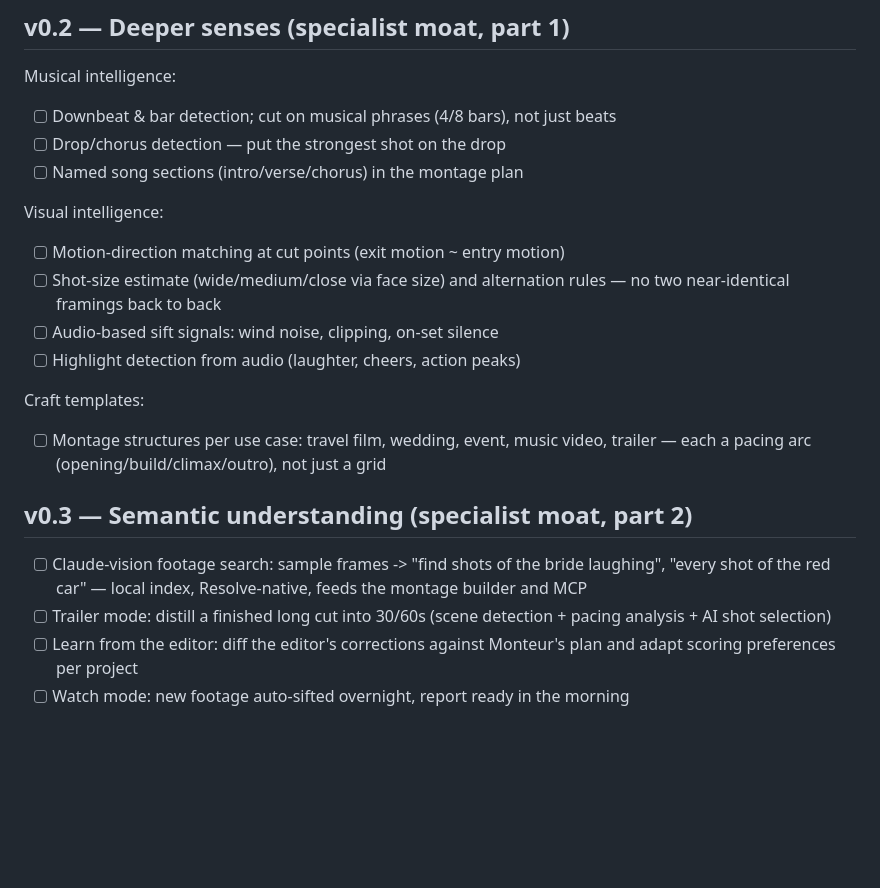
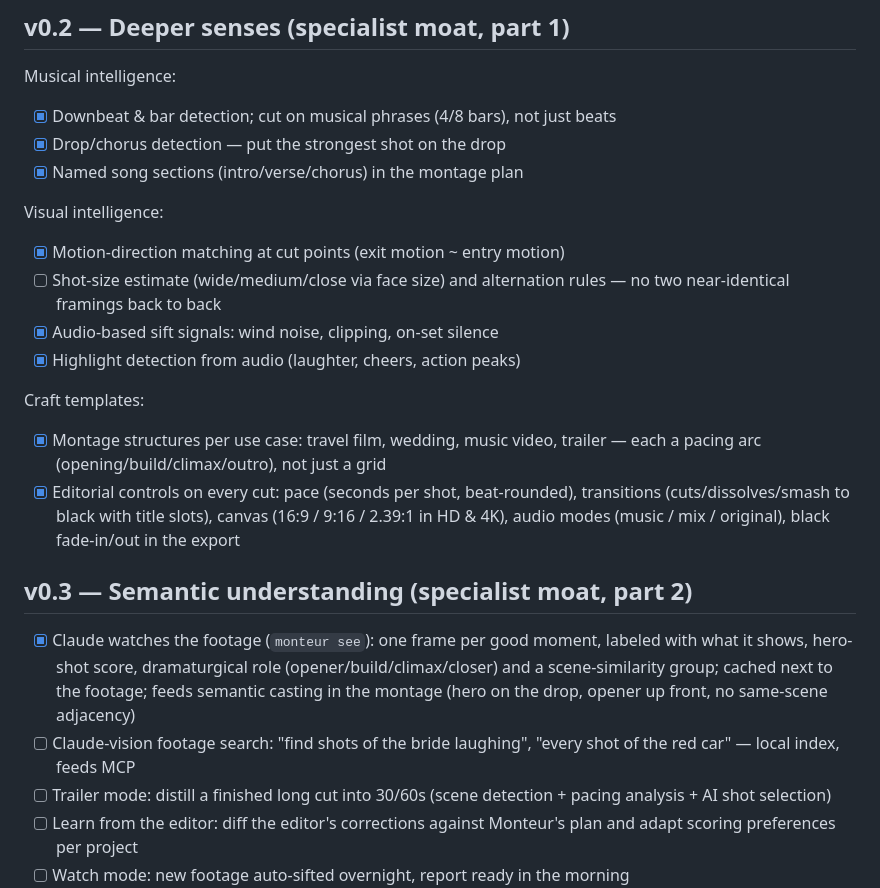
Before and after one commit to maik353-debug/Monteur-Resolve, a Markdown page: docs/ROADMAP.md, the part around the change. Drawn GitHub-style; blank space fills up the shorter version.

```diff
--- a/docs/ROADMAP.md
+++ b/docs/ROADMAP.md
@@ -25,28 +25,36 @@ MCP/CLI, product via Monteur Studio.
 ## v0.2 — Deeper senses (specialist moat, part 1)
 
 Musical intelligence:
-- [ ] Downbeat & bar detection; cut on musical phrases (4/8 bars), not
+- [x] Downbeat & bar detection; cut on musical phrases (4/8 bars), not
       just beats
-- [ ] Drop/chorus detection — put the strongest shot on the drop
-- [ ] Named song sections (intro/verse/chorus) in the montage plan
+- [x] Drop/chorus detection — put the strongest shot on the drop
+- [x] Named song sections (intro/verse/chorus) in the montage plan
 
 Visual intelligence:
-- [ ] Motion-direction matching at cut points (exit motion ~ entry motion)
+- [x] Motion-direction matching at cut points (exit motion ~ entry motion)
 - [ ] Shot-size estimate (wide/medium/close via face size) and alternation
       rules — no two near-identical framings back to back
-- [ ] Audio-based sift signals: wind noise, clipping, on-set silence
-- [ ] Highlight detection from audio (laughter, cheers, action peaks)
+- [x] Audio-based sift signals: wind noise, clipping, on-set silence
+- [x] Highlight detection from audio (laughter, cheers, action peaks)
 
 Craft templates:
-- [ ] Montage structures per use case: travel film, wedding, event,
+- [x] Montage structures per use case: travel film, wedding,
       music video, trailer — each a pacing arc (opening/build/climax/outro),
       not just a grid
+- [x] Editorial controls on every cut: pace (seconds per shot,
+      beat-rounded), transitions (cuts/dissolves/smash to black with title
+      slots), canvas (16:9 / 9:16 / 2.39:1 in HD & 4K), audio modes
+      (music / mix / original), black fade-in/out in the export
 
 ## v0.3 — Semantic understanding (specialist moat, part 2)
 
-- [ ] Claude-vision footage search: sample frames -> "find shots of the
-      bride laughing", "every shot of the red car" — local index,
-      Resolve-native, feeds the montage builder and MCP
+- [x] Claude watches the footage (`monteur see`): one frame per good
+      moment, labeled with what it shows, hero-shot score, dramaturgical
+      role (opener/build/climax/closer) and a scene-similarity group;
+      cached next to the footage; feeds semantic casting in the montage
+      (hero on the drop, opener up front, no same-scene adjacency)
+- [ ] Claude-vision footage search: "find shots of the bride laughing",
+      "every shot of the red car" — local index, feeds MCP
 - [ ] Trailer mode: distill a finished long cut into 30/60s (scene
       detection + pacing analysis + AI shot selection)
 - [ ] Learn from the editor: diff the editor's corrections against
```
Also changed, not shown: README.md (+36 -0 lines).
